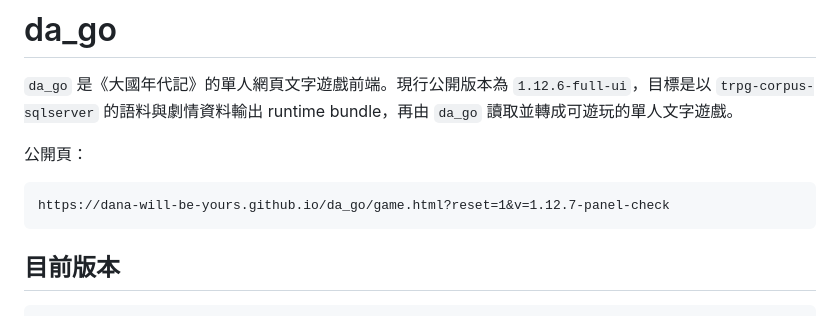
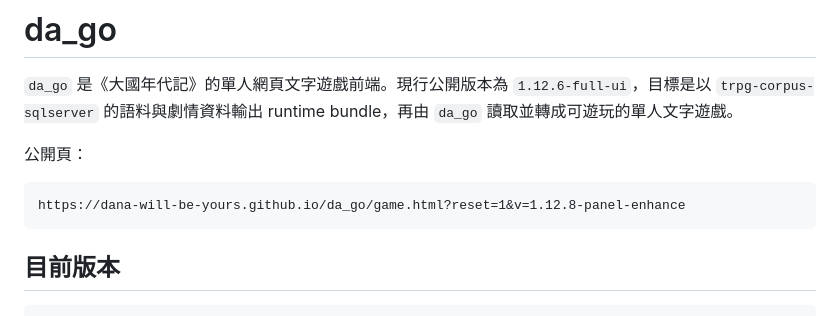
Before and after one commit to dana-will-be-yours/da_go, a Markdown page: README.md, the part around the change. Rendered like a GitHub page.

Commit message:
Update README public URL only for panel enhancer

````diff
--- a/README.md
+++ b/README.md
@@ -5,7 +5,7 @@
 公開頁：
 
 ```text
-https://dana-will-be-yours.github.io/da_go/game.html?reset=1&v=1.12.7-panel-check
+https://dana-will-be-yours.github.io/da_go/game.html?reset=1&v=1.12.8-panel-enhance
 ```
 
 ## 目前版本
````
